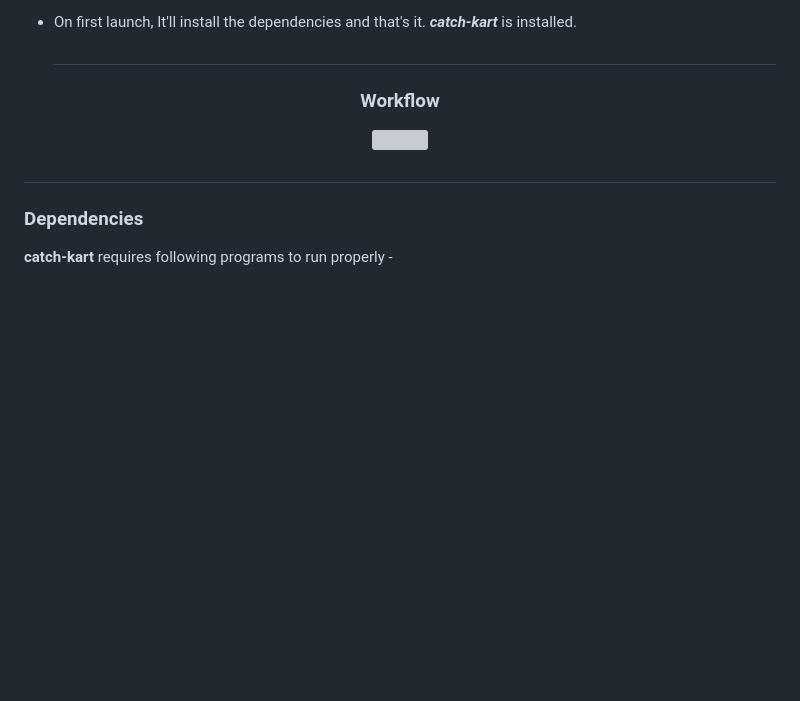
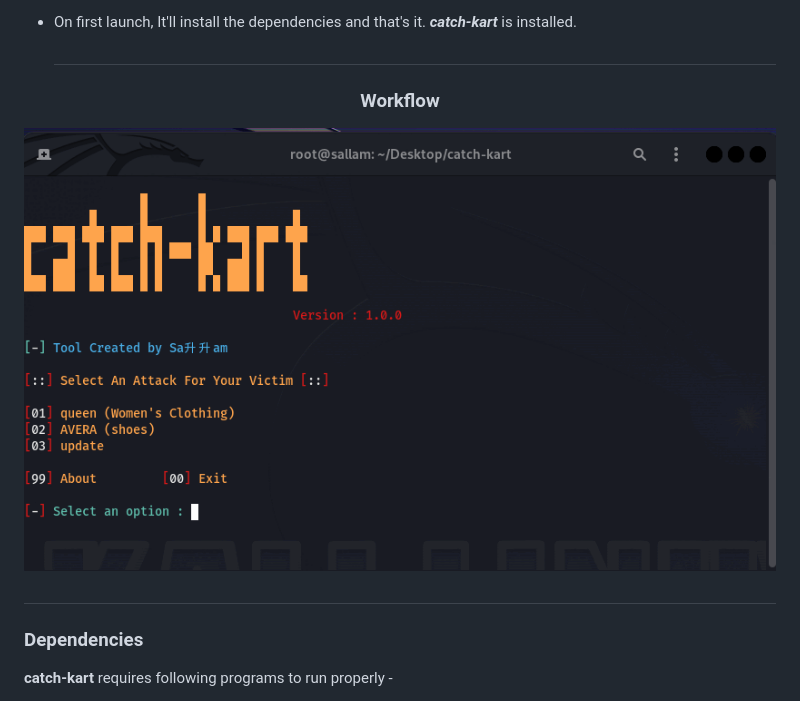
Before and after one commit to Death-Mask/catch-kart, a Markdown page: README.md, the part around the change. GitHub-like rendering; blank space fills up the shorter version; grey boxes are pictures that could not be loaded.

```diff
--- a/README.md
+++ b/README.md
@@ -66,7 +66,7 @@ It only demonstrates "how phishing works". <b>You shall not misuse the informati
 
 <h3 align="center">Workflow</h3>
 <p align="center">
-<img src=".github/misc/workflow.gif"/>
+<img src=".github/misc/workflo.gif"/>
 </p>
 
 ##
```
